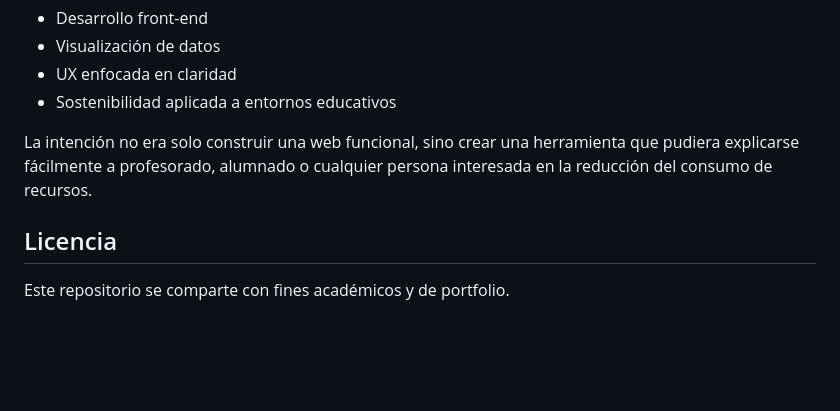
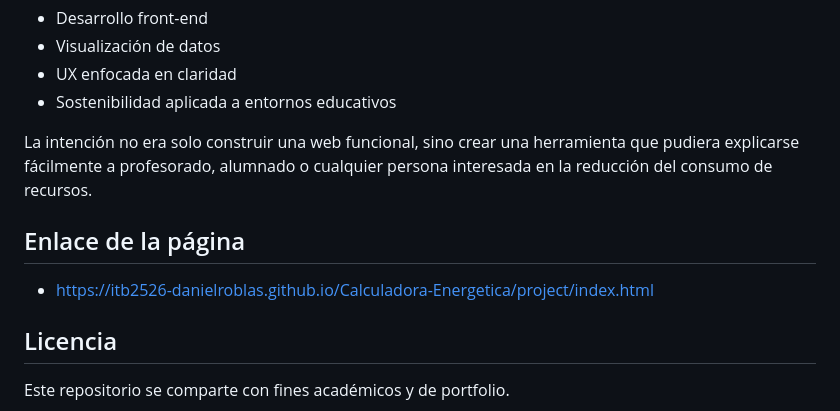
Before and after one commit to ITB2526-DanielRoblas/Calculadora-Energetica, a Markdown page: README.md, the part around the change. Rendered like a GitHub page; blank space fills up the shorter version.

Commit message:
Add project page link to README
Added a link to the project page in the README.

```diff
--- a/README.md
+++ b/README.md
@@ -115,6 +115,10 @@ Si has llegado aquí desde LinkedIn o GitHub, este proyecto representa una combi
 - Sostenibilidad aplicada a entornos educativos
 
 La intención no era solo construir una web funcional, sino crear una herramienta que pudiera explicarse fácilmente a profesorado, alumnado o cualquier persona interesada en la reducción del consumo de recursos.
+## Enlace de la página
+
+- https://itb2526-danielroblas.github.io/Calculadora-Energetica/project/index.html
+
 
 ## Licencia
 
```
